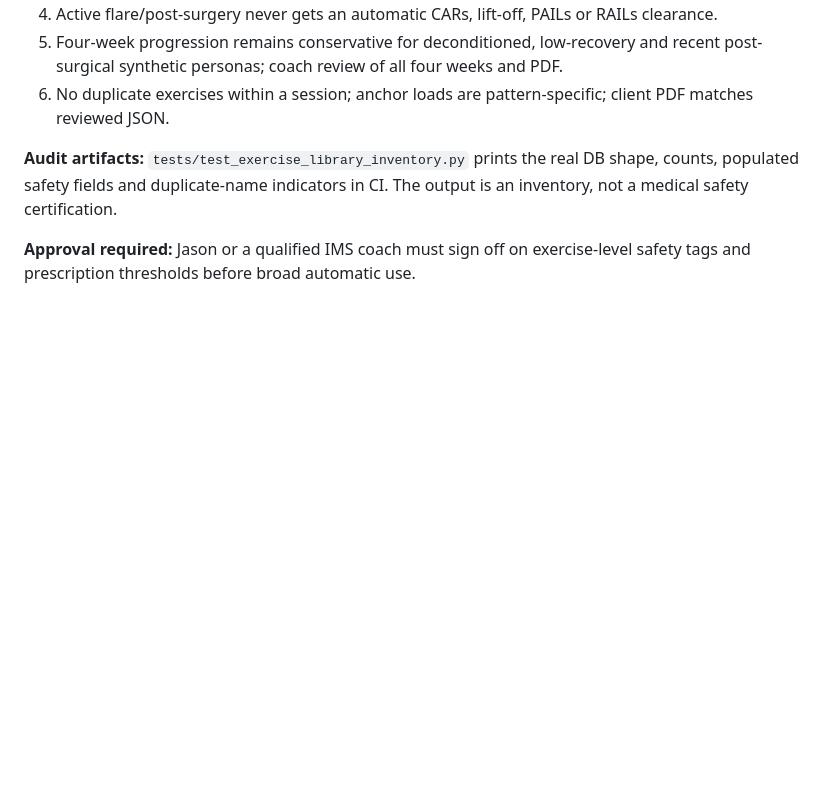
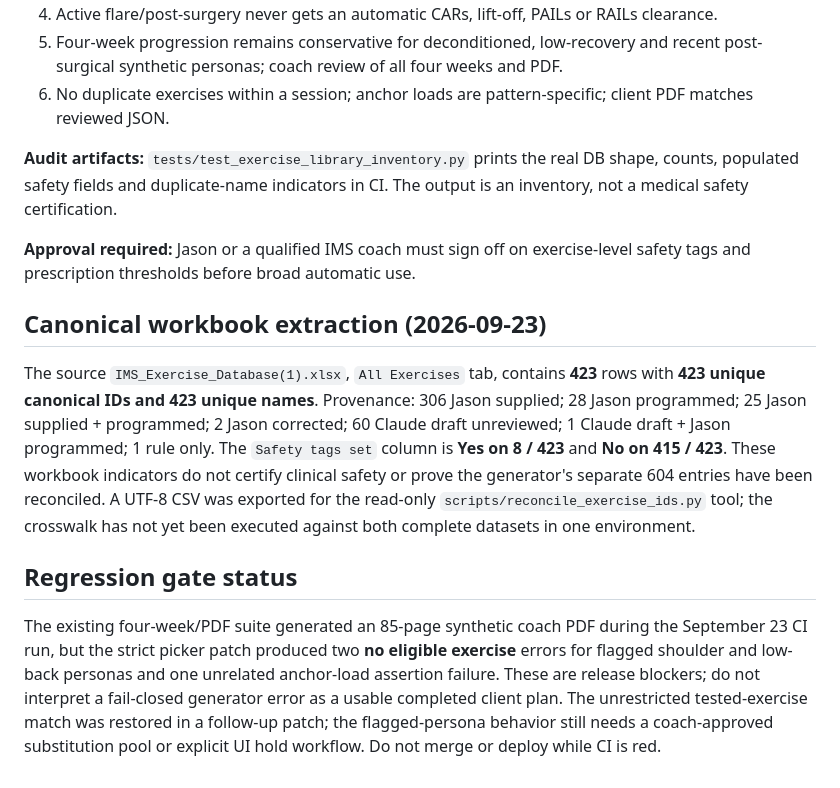
Before and after one commit to IMS858/program-generator, a Markdown page: docs/EXERCISE-SAFETY-AUDIT-2026-09.md, the part around the change. Rendered like a GitHub page; blank space fills up the shorter version.

Commit message:
docs: record canonical workbook audit and flagged-persona regression blockers

```diff
--- a/docs/EXERCISE-SAFETY-AUDIT-2026-09.md
+++ b/docs/EXERCISE-SAFETY-AUDIT-2026-09.md
@@ -27,3 +27,9 @@ For a flagged client, an absent or unreviewed relevant tag is **unknown** and mu
 **Audit artifacts:** `tests/test_exercise_library_inventory.py` prints the real DB shape, counts, populated safety fields and duplicate-name indicators in CI. The output is an inventory, not a medical safety certification.
 
 **Approval required:** Jason or a qualified IMS coach must sign off on exercise-level safety tags and prescription thresholds before broad automatic use.
+
+## Canonical workbook extraction (2026-09-23)
+The source `IMS_Exercise_Database(1).xlsx`, `All Exercises` tab, contains **423** rows with **423 unique canonical IDs and 423 unique names**. Provenance: 306 Jason supplied; 28 Jason programmed; 25 Jason supplied + programmed; 2 Jason corrected; 60 Claude draft unreviewed; 1 Claude draft + Jason programmed; 1 rule only. The `Safety tags set` column is **Yes on 8 / 423** and **No on 415 / 423**. These workbook indicators do not certify clinical safety or prove the generator's separate 604 entries have been reconciled. A UTF-8 CSV was exported for the read-only `scripts/reconcile_exercise_ids.py` tool; the crosswalk has not yet been executed against both complete datasets in one environment.
+
+## Regression gate status
+The existing four-week/PDF suite generated an 85-page synthetic coach PDF during the September 23 CI run, but the strict picker patch produced two **no eligible exercise** errors for flagged shoulder and low-back personas and one unrelated anchor-load assertion failure. These are release blockers; do not interpret a fail-closed generator error as a usable completed client plan. The unrestricted tested-exercise match was restored in a follow-up patch; the flagged-persona behavior still needs a coach-approved substitution pool or explicit UI hold workflow. Do not merge or deploy while CI is red.
```
